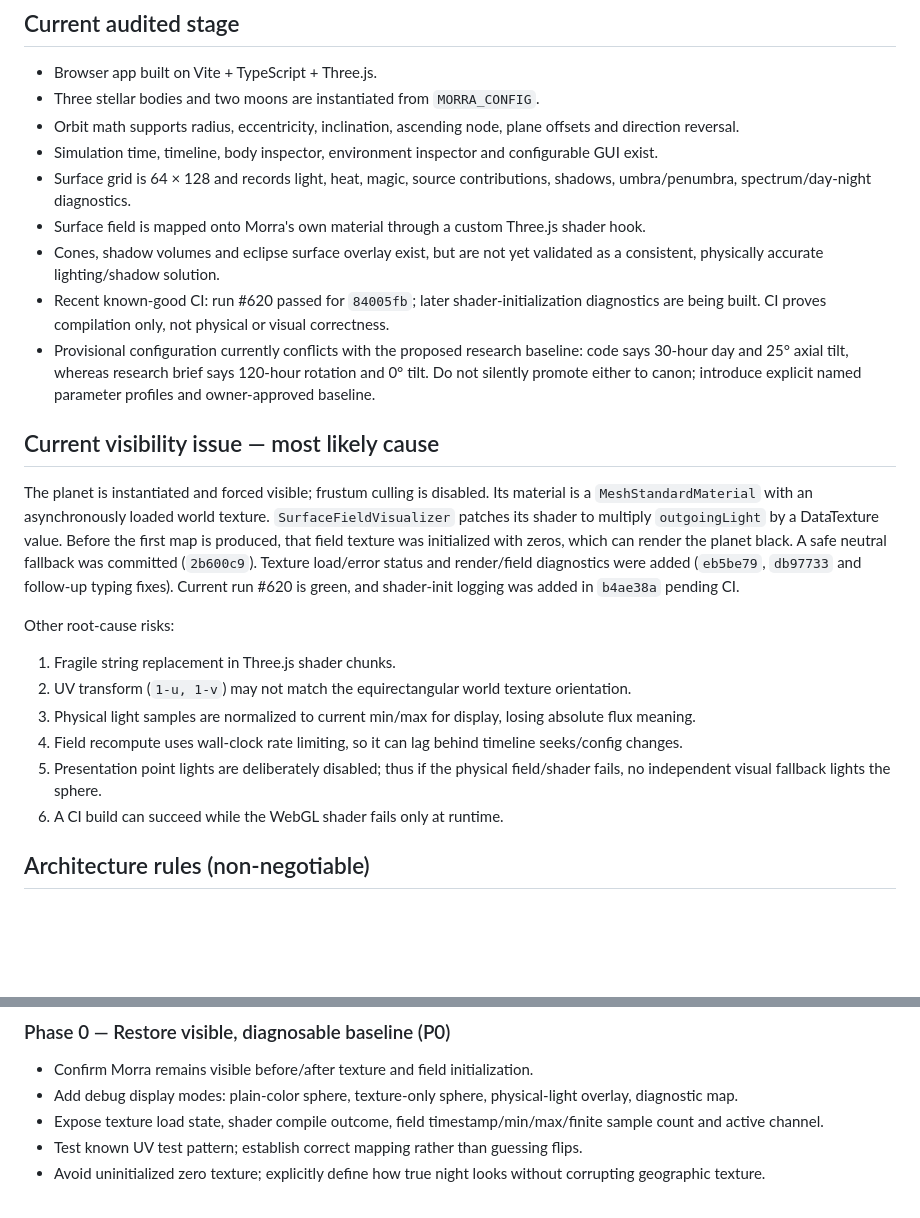
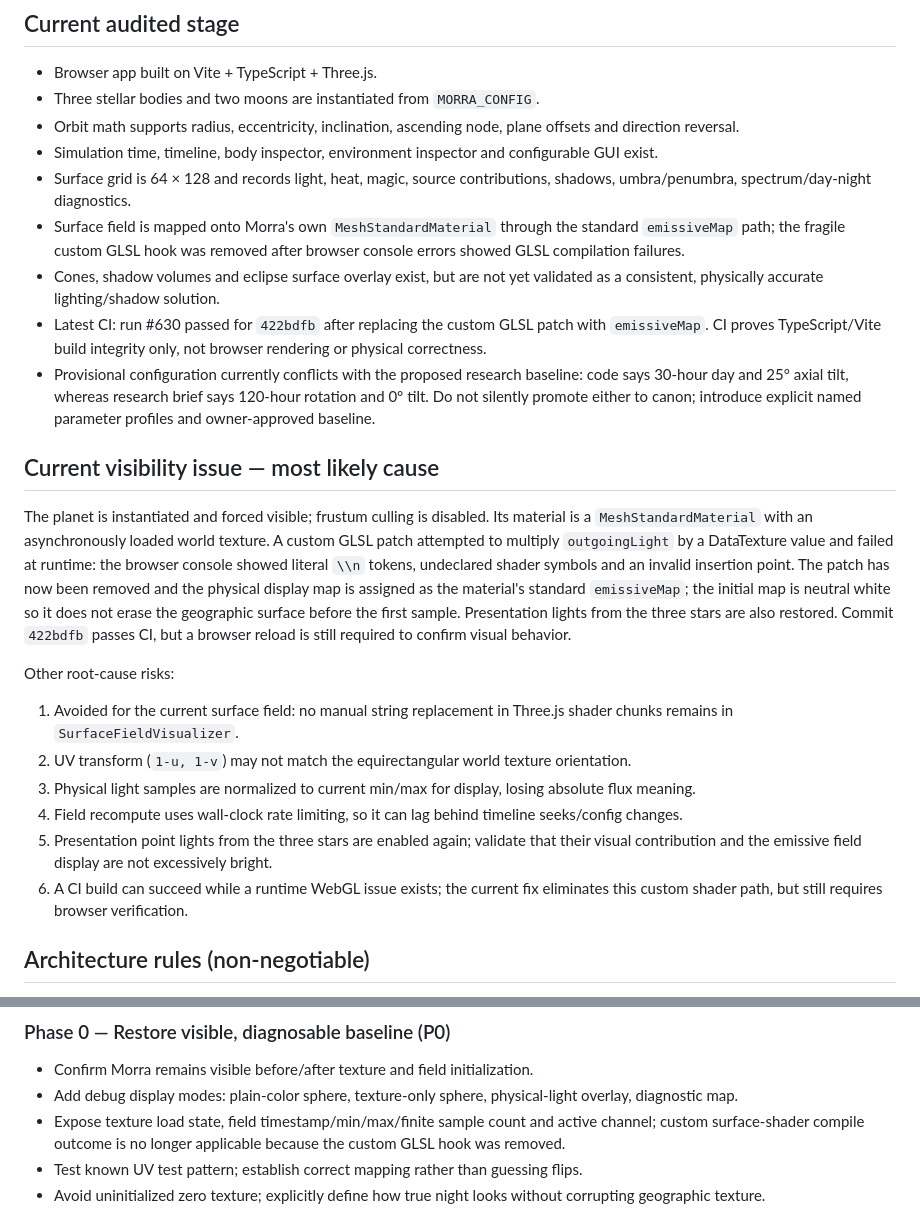
Before and after one commit to Aizekhan/morra-simulator, a Markdown page: docs/ARCHITECTURE_AND_RESEARCH_ROADMAP.md, 2 parts joined by grey strips. GitHub-like rendering; blank space fills up the shorter version.

Commit message:
Update audit roadmap after removing fragile surface shader

```diff
--- a/docs/ARCHITECTURE_AND_RESEARCH_ROADMAP.md
+++ b/docs/ARCHITECTURE_AND_RESEARCH_ROADMAP.md
@@ -15,22 +15,22 @@ Build a deterministic, reproducible cosmology research simulator for Morra. The
 - Orbit math supports radius, eccentricity, inclination, ascending node, plane offsets and direction reversal.
 - Simulation time, timeline, body inspector, environment inspector and configurable GUI exist.
 - Surface grid is 64 × 128 and records light, heat, magic, source contributions, shadows, umbra/penumbra, spectrum/day-night diagnostics.
-- Surface field is mapped onto Morra's own material through a custom Three.js shader hook.
+- Surface field is mapped onto Morra's own `MeshStandardMaterial` through the standard `emissiveMap` path; the fragile custom GLSL hook was removed after browser console errors showed GLSL compilation failures.
 - Cones, shadow volumes and eclipse surface overlay exist, but are not yet validated as a consistent, physically accurate lighting/shadow solution.
-- Recent known-good CI: run #620 passed for `84005fb`; later shader-initialization diagnostics are being built. CI proves compilation only, not physical or visual correctness.
+- Latest CI: run #630 passed for `422bdfb` after replacing the custom GLSL patch with `emissiveMap`. CI proves TypeScript/Vite build integrity only, not browser rendering or physical correctness.
 - Provisional configuration currently conflicts with the proposed research baseline: code says 30-hour day and 25° axial tilt, whereas research brief says 120-hour rotation and 0° tilt. Do not silently promote either to canon; introduce explicit named parameter profiles and owner-approved baseline.
 
 ## Current visibility issue — most likely cause
 
-The planet is instantiated and forced visible; frustum culling is disabled. Its material is a `MeshStandardMaterial` with an asynchronously loaded world texture. `SurfaceFieldVisualizer` patches its shader to multiply `outgoingLight` by a DataTexture value. Before the first map is produced, that field texture was initialized with zeros, which can render the planet black. A safe neutral fallback was committed (`2b600c9`). Texture load/error status and render/field diagnostics were added (`eb5be79`, `db97733` and follow-up typing fixes). Current run #620 is green, and shader-init logging was added in `b4ae38a` pending CI.
+The planet is instantiated and forced visible; frustum culling is disabled. Its material is a `MeshStandardMaterial` with an asynchronously loaded world texture. A custom GLSL patch attempted to multiply `outgoingLight` by a DataTexture value and failed at runtime: the browser console showed literal `\\n` tokens, undeclared shader symbols and an invalid insertion point. The patch has now been removed and the physical display map is assigned as the material's standard `emissiveMap`; the initial map is neutral white so it does not erase the geographic surface before the first sample. Presentation lights from the three stars are also restored. Commit `422bdfb` passes CI, but a browser reload is still required to confirm visual behavior.
 
 Other root-cause risks:
-1. Fragile string replacement in Three.js shader chunks.
+1. Avoided for the current surface field: no manual string replacement in Three.js shader chunks remains in `SurfaceFieldVisualizer`.
 2. UV transform (`1-u, 1-v`) may not match the equirectangular world texture orientation.
 3. Physical light samples are normalized to current min/max for display, losing absolute flux meaning.
 4. Field recompute uses wall-clock rate limiting, so it can lag behind timeline seeks/config changes.
-5. Presentation point lights are deliberately disabled; thus if the physical field/shader fails, no independent visual fallback lights the sphere.
-6. A CI build can succeed while the WebGL shader fails only at runtime.
+5. Presentation point lights from the three stars are enabled again; validate that their visual contribution and the emissive field display are not excessively bright.
+6. A CI build can succeed while a runtime WebGL issue exists; the current fix eliminates this custom shader path, but still requires browser verification.
 
 ## Architecture rules (non-negotiable)
 
@@ -50,7 +50,7 @@ Other root-cause risks:
 ### Phase 0 — Restore visible, diagnosable baseline (P0)
 - Confirm Morra remains visible before/after texture and field initialization.
 - Add debug display modes: plain-color sphere, texture-only sphere, physical-light overlay, diagnostic map.
-- Expose texture load state, shader compile outcome, field timestamp/min/max/finite sample count and active channel.
+- Expose texture load state, field timestamp/min/max/finite sample count and active channel; custom surface-shader compile outcome is no longer applicable because the custom GLSL hook was removed.
 - Test known UV test pattern; establish correct mapping rather than guessing flips.
 - Avoid uninitialized zero texture; explicitly define how true night looks without corrupting geographic texture.
 
```
